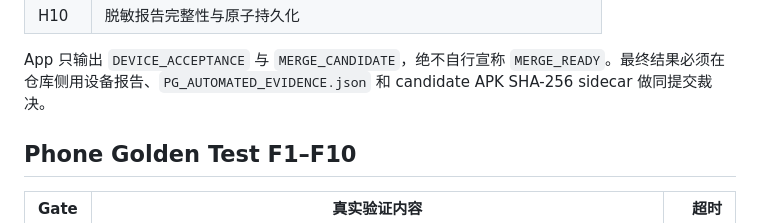
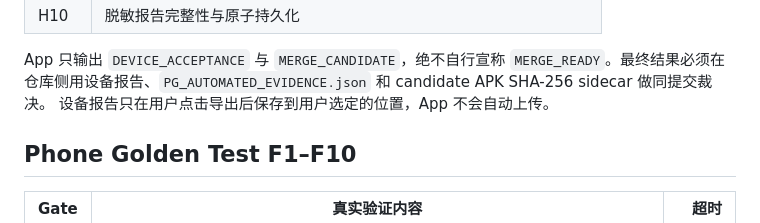
Before and after one commit to QuJindai/PocketGallery, a Markdown page: pilot/flutter_phone_loop/README.md, the part around the change. GitHub-like rendering.

Commit message:
docs(r50): clarify handset report privacy

```diff
--- a/pilot/flutter_phone_loop/README.md
+++ b/pilot/flutter_phone_loop/README.md
@@ -36,6 +36,7 @@
 | H10 | 脱敏报告完整性与原子持久化 |
 
 App 只输出 `DEVICE_ACCEPTANCE` 与 `MERGE_CANDIDATE`，绝不自行宣称 `MERGE_READY`。最终结果必须在仓库侧用设备报告、`PG_AUTOMATED_EVIDENCE.json` 和 candidate APK SHA-256 sidecar 做同提交裁决。
+设备报告只在用户点击导出后保存到用户选定的位置，App 不会自动上传。
 
 ## Phone Golden Test F1–F10
 
```
